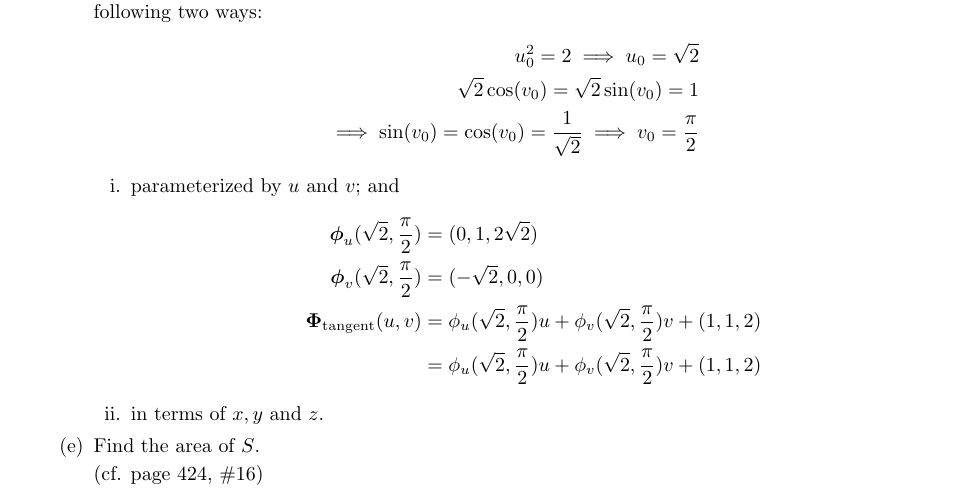
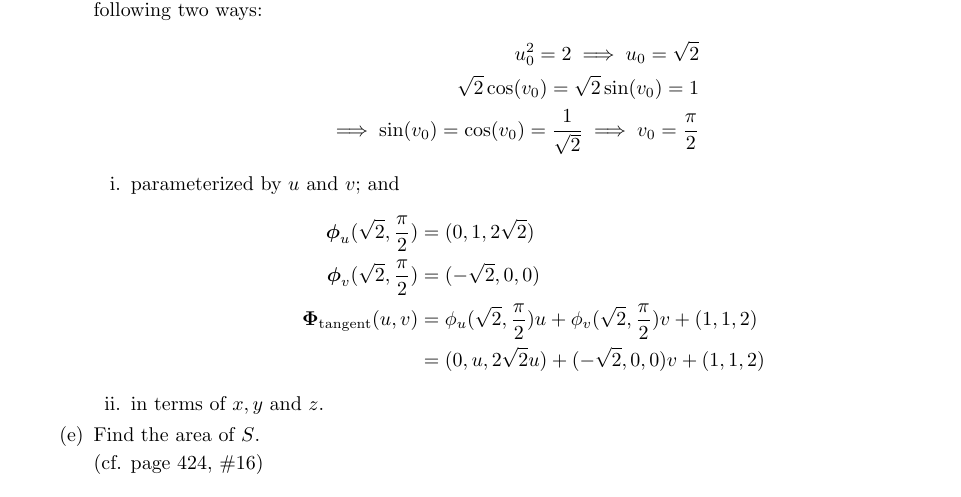
Before and after one commit to poonkeegan/school, a LaTeX document (matb42/a6.tex): part of page 9 of 10, cut so that both start at the same text. Compiled offline with pdfLaTeX.

Commit message:
Fri Mar  2 17:25:33 EST 2018

```diff
--- a/matb42/a6.tex
+++ b/matb42/a6.tex
@@ -173,7 +173,7 @@ Mar 6th 2018}
                     \boldsymbol \phi_u(\sqrt2 , \frac{\pi}{2}) &= (0, 1, 2\sqrt{2}) \\
                     \boldsymbol \phi_v(\sqrt2 , \frac{\pi}{2}) &= (-\sqrt{2}, 0, 0) \\
                     \boldsymbol \Phi_{\text{tangent}} (u,v) &= \phi_u(\sqrt2 , \frac{\pi}{2})u + \phi_v(\sqrt2, \frac{\pi}{2})v + (1,1,2) \\
-                    &= \phi_u(\sqrt2 , \frac{\pi}{2})u + \phi_v(\sqrt2, \frac{\pi}{2})v + (1,1,2)
+                    &= (0,u,2\sqrt2 u) + (-\sqrt2,0,0)v + (1,1,2)
                 \end{align*}
             \item in terms of $x,y$ and $z$.
         \end{enumerate}
```
Also changed, not shown: matb42/a6.pdf.
